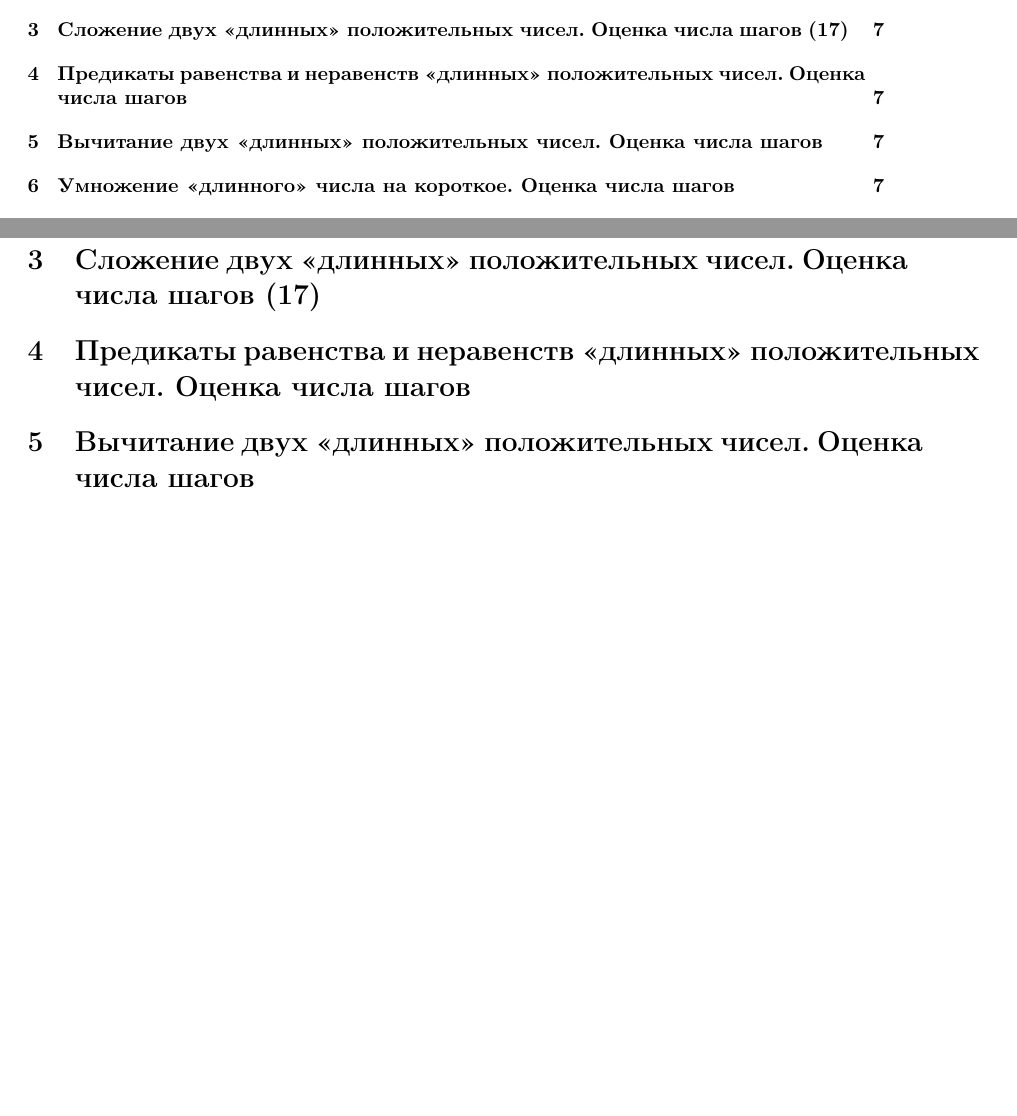
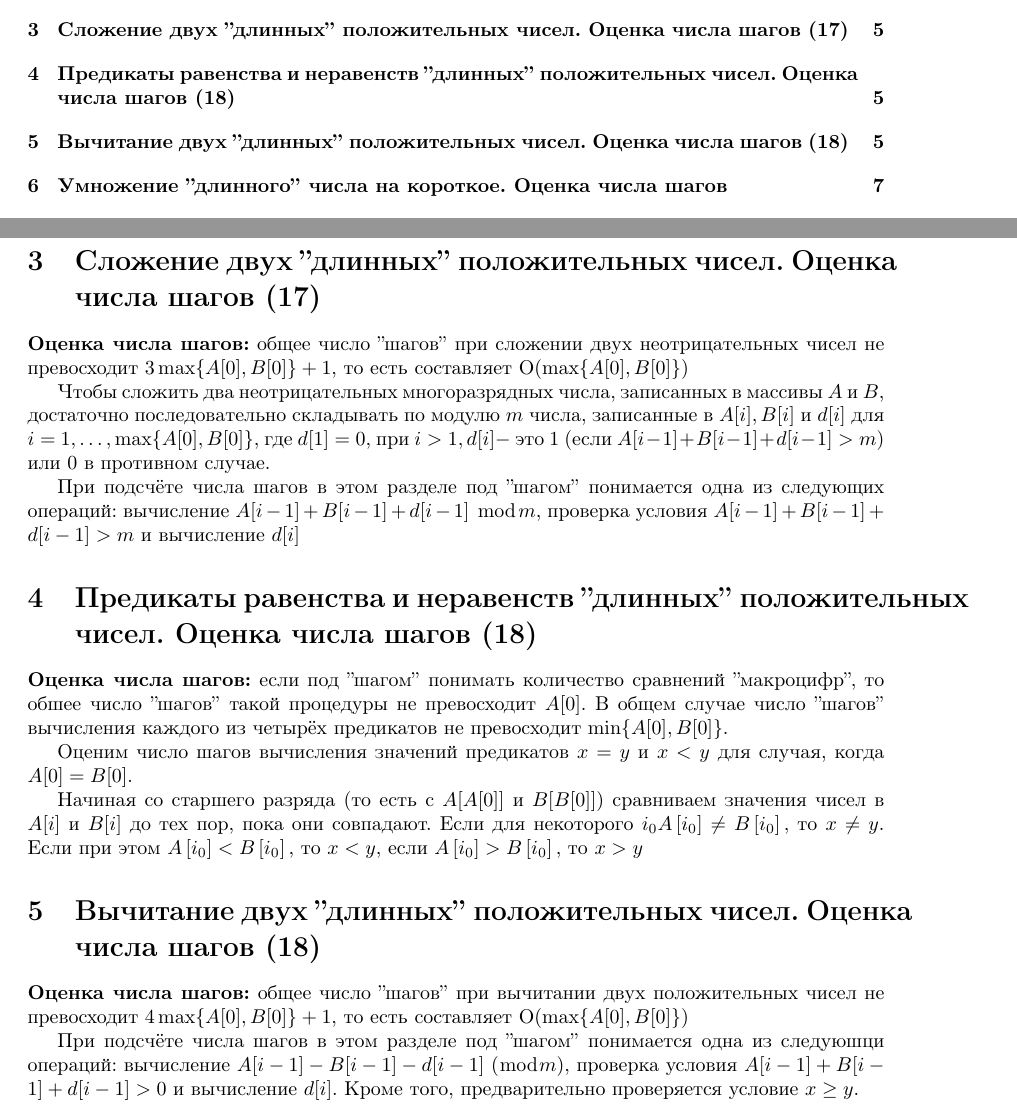
Before and after one commit to SmirnovAlexander/AlgorithmsExam, a LaTeX document (src/text.tex): two parts of pages 1 and 7 of 7 before the commit and two parts of pages 1 and 5 of 7 after it, joined at a grey line, cut so that both start at the same text, the shorter picture padded with empty space. Compiled offline with pdfLaTeX.

Commit message:
added 3 questions

```diff
--- a/src/text.tex
+++ b/src/text.tex
@@ -86,12 +86,31 @@ $$\left\|b_{i j}^{r}\right\| \leq(r+1) M+r^{2}$$
 
 
 
-\section{Сложение двух «длинных» положительных чисел. Оценка числа шагов (17)}
+\section{Сложение двух ''длинных'' положительных чисел. Оценка числа шагов (17)}
+
+\textbf{Оценка числа шагов:} общее число ''шагов'' при сложении двух неотрицательных чисел не превосходит $3\max \{A[0], B[0]\}+1$, то есть составляет $\mathrm{O}(\max \{A[0], B[0]\})$
+
+Чтобы сложить два неотрицательных многоразрядных числа, записанных в массивы $A$ и $B$, достаточно последовательно складывать по модулю $m$ числа, записанные в $A[i], B[i]$ и $d[i]$ для $i=$ $1, \ldots, \max \{A[0], B[0]\}$, где $d[1]=0$, при $i>1, d[i]-$ это $1$ (если $A[i-1]+B[i-1]+d[i-1]>m$) или 0 в противном случае.
+
+При подсчёте числа шагов в этом разделе под ''шагом'' понимается одна из следующих операций: вычисление $A[i-1]+B[i-1]+d[i-1]$ $\bmod m$, проверка условия $A[i-1]+B[i-1]+d[i-1]>m$ и вычисление $d[i]$
+
+
+\section{Предикаты равенства и неравенств ''длинных'' положительных чисел. Оценка числа шагов (18)}
+
+\textbf{Оценка числа шагов:} если под ''шагом'' понимать количество сравнений ''макроцифр'', то обшее число ''шагов'' такой процедуры не превосходит $A[0]$. В общем случае число ''шагов'' вычисления каждого из четырёх предикатов не превосходит $\min \{A[0], B[0]\}$.
+
+
+Оценим число шагов вычисления значений предикатов $x=y$ и $x<y$ для случая, когда $A[0]=B[0]$.
+
+Начиная со старшего разряда (то есть с $A[A[0]]$ и $B[B[0]])$ сравниваем значения чисел в $A[i]$ и $B[i]$ до тех пор, пока они совпадают. Если для некоторого $i_{0} A\left[i_{0}\right] \neq B\left[i_{0}\right],$ то $x \neq y .$ Если при этом $A\left[i_{0}\right]<B\left[i_{0}\right],$ то $x<y,$ если $A\left[i_{0}\right]>B\left[i_{0}\right],$ то $x>y$
+
+
+\section{Вычитание двух ''длинных'' положительных чисел. Оценка числа шагов (18)}
+
+\textbf{Оценка числа шагов:} общее число  ''шагов'' при вычитании двух положительных чисел не превосходит $4 \max \{A[0], B[0]\}+1$, то есть составляет $\mathrm{O}(\max \{A[0], B[0]\})$
+
+При подсчёте числа шагов в этом разделе под ''шагом'' понимается одна из следуюшци операций: вычисление $A[i-1]-B[i-1]-d[i-1]$ $(\bmod m)$, проверка условия $A[i-1]+B[i-1]+d[i-1]>0$ и вычисление $d[i]$. Кроме того, предварительно проверяется условие $x \geq y$.
 
 
 
 
-
-
-\section{Предикаты равенства и неравенств «длинных» положительных чисел. Оценка числа шагов}
-\section{Вычитание двух «длинных» положительных чисел. Оценка числа шагов}
```
Also changed, not shown: src/text.pdf, src/text.tex (16 more changed lines).
